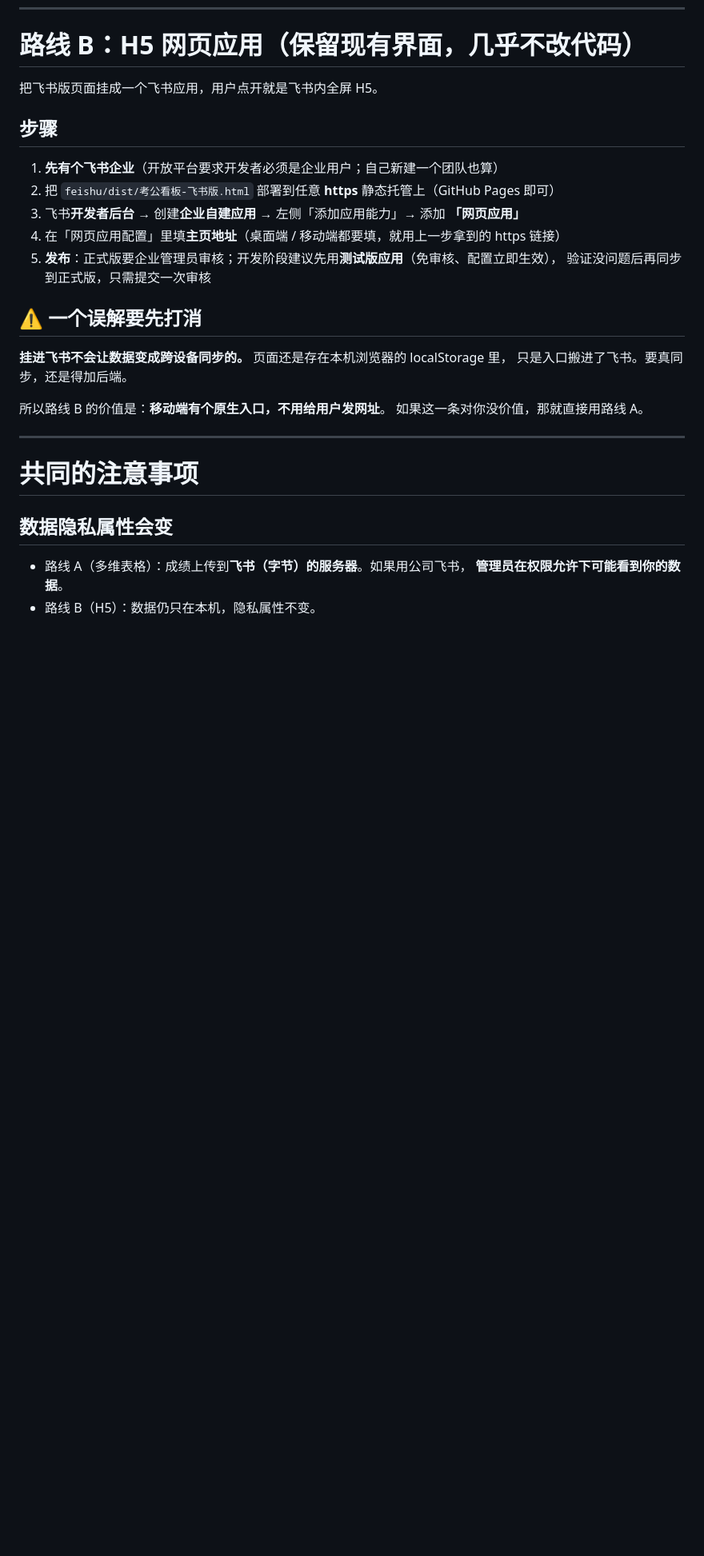
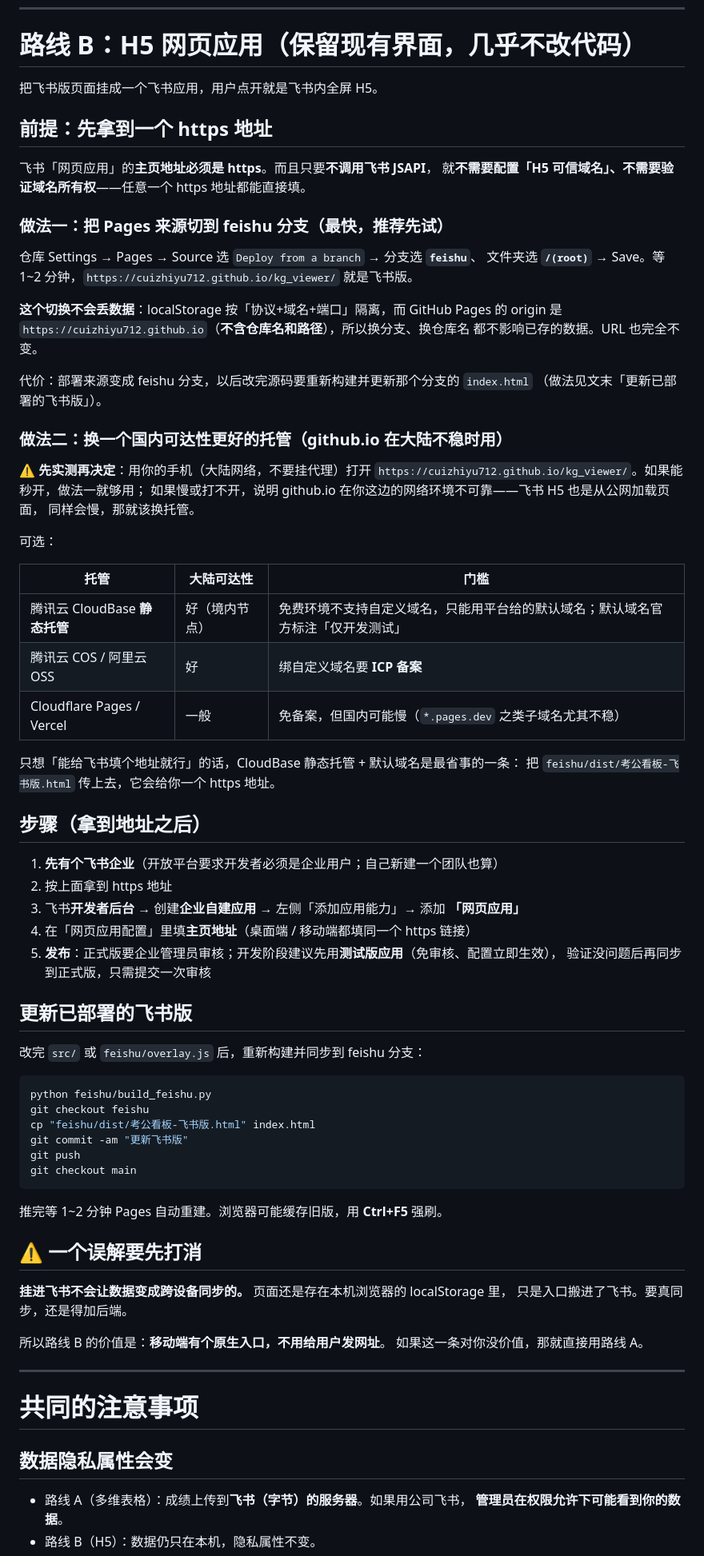
Before and after one commit to CuiZhiyu712/kg_viewer, a Markdown page: feishu/飞书部署说明.md, the part around the change. Shown at 80% size. Rendered like a GitHub page; blank space fills up the shorter version.

Commit message:
补全飞书 H5 的部署说明：怎么拿到 https 地址
- 做法一：Pages 来源切到 feishu 分支根目录。URL 与 origin 都不变，所以已有数据
  不会丢（localStorage 按 协议+域名+端口 隔离，Pages 的 origin 不含仓库名/路径）
- 做法二：github.io 在大陆不稳时的替代托管（CloudBase 静态托管 / COS / CF Pages）
- 说明不调用飞书 JSAPI 就不需要配 H5 可信域名、不需要验证域名所有权
- 补上「更新已部署的飞书版」的具体命令

Co-Authored-By: Claude Opus 4.7 <noreply@anthropic.com>

````diff
--- a/feishu/飞书部署说明.md
+++ b/feishu/飞书部署说明.md
@@ -57,14 +57,65 @@ python feishu/build_feishu.py     # 重新构建飞书版
 
 把飞书版页面挂成一个飞书应用，用户点开就是飞书内全屏 H5。
 
-## 步骤
+## 前提：先拿到一个 https 地址
+
+飞书「网页应用」的**主页地址必须是 https**。而且只要**不调用飞书 JSAPI**，
+就**不需要配置「H5 可信域名」、不需要验证域名所有权**——任意一个 https 地址都能直接填。
+
+### 做法一：把 Pages 来源切到 feishu 分支（最快，推荐先试）
+
+仓库 Settings → Pages → Source 选 `Deploy from a branch` → 分支选 **`feishu`**、
+文件夹选 **`/(root)`** → Save。等 1~2 分钟，`https://cuizhiyu712.github.io/kg_viewer/`
+就是飞书版。
+
+**这个切换不会丢数据**：localStorage 按「协议+域名+端口」隔离，而 GitHub Pages 的
+origin 是 `https://cuizhiyu712.github.io`（**不含仓库名和路径**），所以换分支、换仓库名
+都不影响已存的数据。URL 也完全不变。
+
+代价：部署来源变成 feishu 分支，以后改完源码要重新构建并更新那个分支的 `index.html`
+（做法见文末「更新已部署的飞书版」）。
+
+### 做法二：换一个国内可达性更好的托管（github.io 在大陆不稳时用）
+
+⚠️ **先实测再决定**：用你的手机（大陆网络，不要挂代理）打开
+`https://cuizhiyu712.github.io/kg_viewer/`。如果能秒开，做法一就够用；
+如果慢或打不开，说明 github.io 在你这边的网络环境不可靠——飞书 H5 也是从公网加载页面，
+同样会慢，那就该换托管。
+
+可选：
+
+| 托管 | 大陆可达性 | 门槛 |
+| --- | --- | --- |
+| 腾讯云 CloudBase **静态托管** | 好（境内节点） | 免费环境不支持自定义域名，只能用平台给的默认域名；默认域名官方标注「仅开发测试」 |
+| 腾讯云 COS / 阿里云 OSS | 好 | 绑自定义域名要 **ICP 备案** |
+| Cloudflare Pages / Vercel | 一般 | 免备案，但国内可能慢（`*.pages.dev` 之类子域名尤其不稳） |
+
+只想「能给飞书填个地址就行」的话，CloudBase 静态托管 + 默认域名是最省事的一条：
+把 `feishu/dist/考公看板-飞书版.html` 传上去，它会给你一个 https 地址。
+
+## 步骤（拿到地址之后）
 
 1. **先有个飞书企业**（开放平台要求开发者必须是企业用户；自己新建一个团队也算）
-2. 把 `feishu/dist/考公看板-飞书版.html` 部署到任意 **https** 静态托管上（GitHub Pages 即可）
+2. 按上面拿到 https 地址
 3. 飞书**开发者后台** → 创建**企业自建应用** → 左侧「添加应用能力」→ 添加 **「网页应用」**
-4. 在「网页应用配置」里填**主页地址**（桌面端 / 移动端都要填，就用上一步拿到的 https 链接）
+4. 在「网页应用配置」里填**主页地址**（桌面端 / 移动端都填同一个 https 链接）
 5. **发布**：正式版要企业管理员审核；开发阶段建议先用**测试版应用**（免审核、配置立即生效），
    验证没问题后再同步到正式版，只需提交一次审核
+
+## 更新已部署的飞书版
+
+改完 `src/` 或 `feishu/overlay.js` 后，重新构建并同步到 feishu 分支：
+
+```bash
+python feishu/build_feishu.py
+git checkout feishu
+cp "feishu/dist/考公看板-飞书版.html" index.html
+git commit -am "更新飞书版"
+git push
+git checkout main
+```
+
+推完等 1~2 分钟 Pages 自动重建。浏览器可能缓存旧版，用 **Ctrl+F5** 强刷。
 
 ## ⚠️ 一个误解要先打消
 
````
